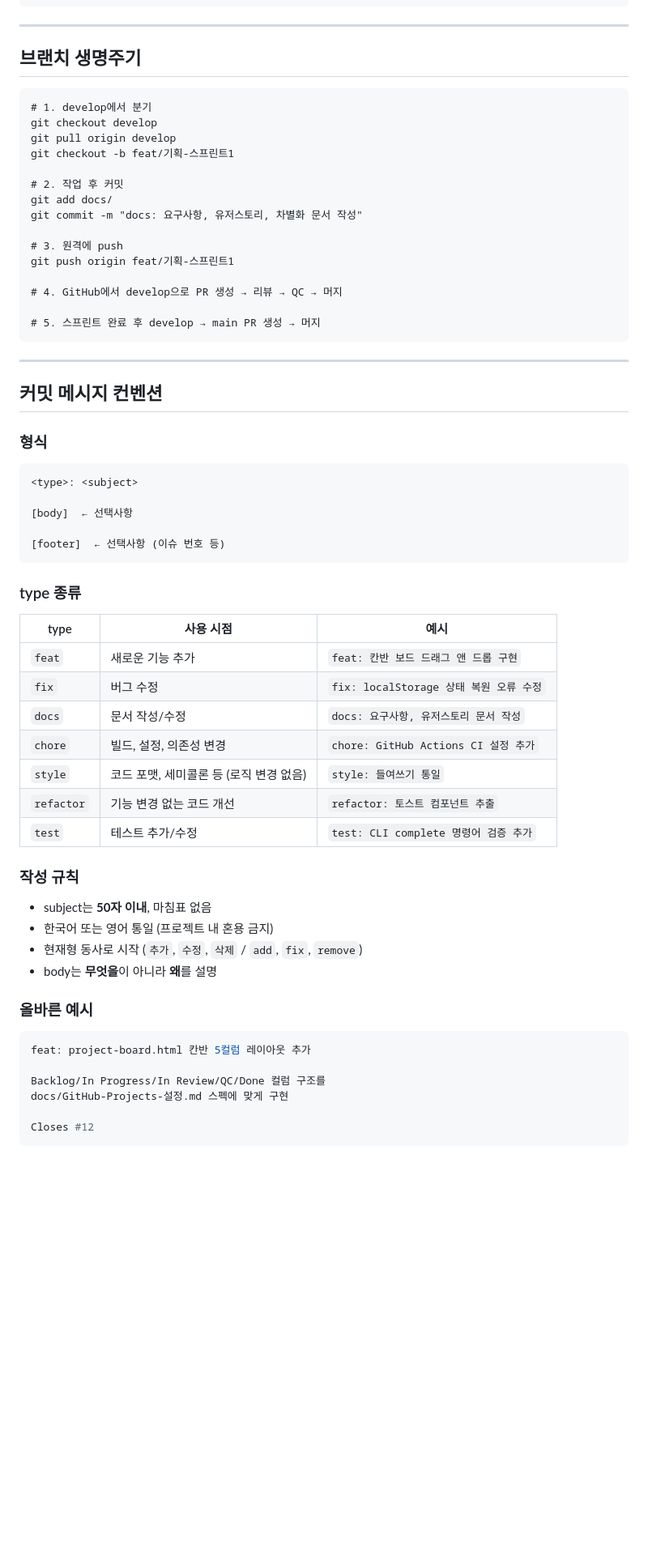
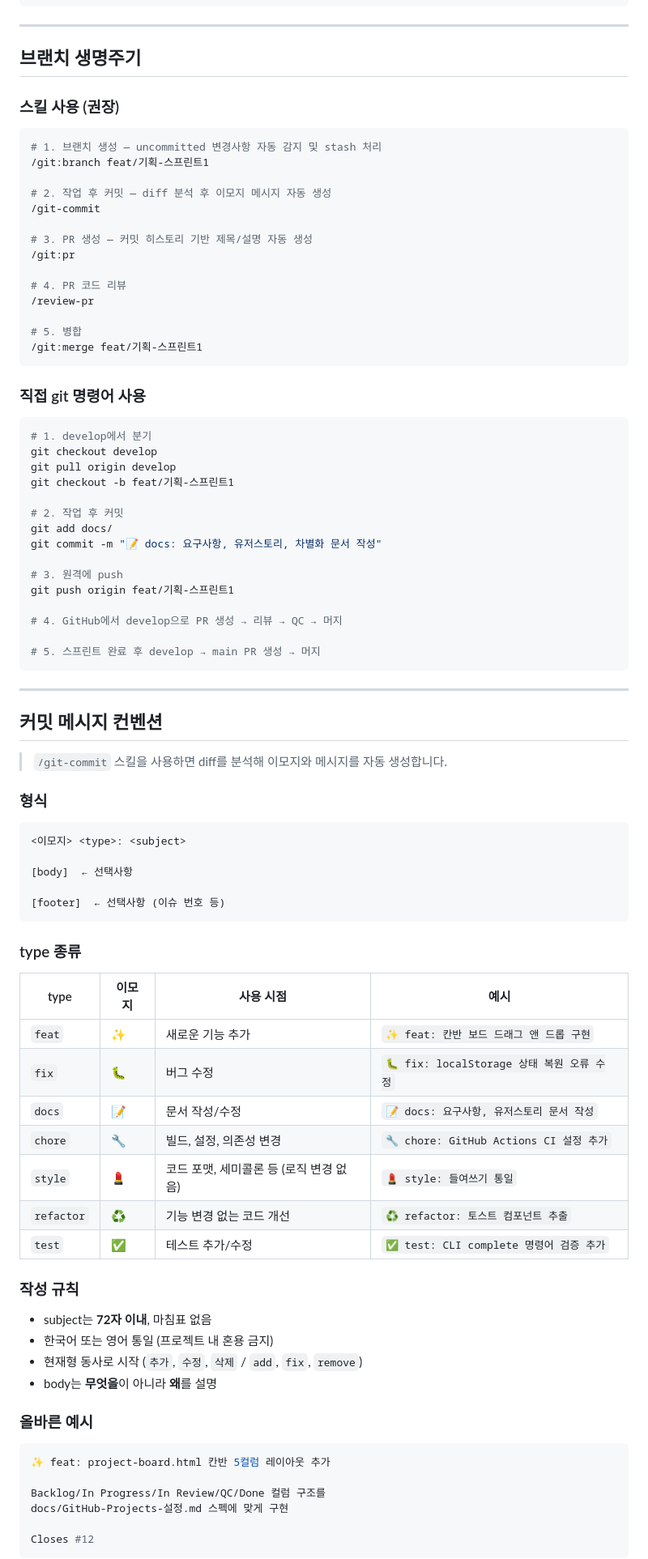
Before and after one commit to astudyinglady-max/project-board, a Markdown page: project-board/docs/브랜치전략.md, the part around one of its changes. Shown at 81% size. Drawn GitHub-style; blank space fills up the shorter version.

````diff
--- a/project-board/docs/브랜치전략.md
+++ b/project-board/docs/브랜치전략.md
@@ -51,7 +51,28 @@ fix/workflow-상태-초기화-버그
 
 ## 브랜치 생명주기
 
+### 스킬 사용 (권장)
+
+```bash
+# 1. 브랜치 생성 — uncommitted 변경사항 자동 감지 및 stash 처리
+/git:branch feat/기획-스프린트1
+
+# 2. 작업 후 커밋 — diff 분석 후 이모지 메시지 자동 생성
+/git-commit
+
+# 3. PR 생성 — 커밋 히스토리 기반 제목/설명 자동 생성
+/git:pr
+
+# 4. PR 코드 리뷰
+/review-pr
+
+# 5. 병합
+/git:merge feat/기획-스프린트1
 ```
+
+### 직접 git 명령어 사용
+
+```bash
 # 1. develop에서 분기
 git checkout develop
 git pull origin develop
@@ -59,7 +80,7 @@ git checkout -b feat/기획-스프린트1
 
 # 2. 작업 후 커밋
 git add docs/
-git commit -m "docs: 요구사항, 유저스토리, 차별화 문서 작성"
+git commit -m "📝 docs: 요구사항, 유저스토리, 차별화 문서 작성"
 
 # 3. 원격에 push
 git push origin feat/기획-스프린트1
@@ -73,10 +94,12 @@ git push origin feat/기획-스프린트1
 
 ## 커밋 메시지 컨벤션
 
+> `/git-commit` 스킬을 사용하면 diff를 분석해 이모지와 메시지를 자동 생성합니다.
+
 ### 형식
 
 ```
-<type>: <subject>
+<이모지> <type>: <subject>
 
 [body]  ← 선택사항
 
@@ -85,19 +108,19 @@ git push origin feat/기획-스프린트1
 
 ### type 종류
 
-| type | 사용 시점 | 예시 |
-|------|-----------|------|
-| `feat` | 새로운 기능 추가 | `feat: 칸반 보드 드래그 앤 드롭 구현` |
-| `fix` | 버그 수정 | `fix: localStorage 상태 복원 오류 수정` |
-| `docs` | 문서 작성/수정 | `docs: 요구사항, 유저스토리 문서 작성` |
-| `chore` | 빌드, 설정, 의존성 변경 | `chore: GitHub Actions CI 설정 추가` |
-| `style` | 코드 포맷, 세미콜론 등 (로직 변경 없음) | `style: 들여쓰기 통일` |
-| `refactor` | 기능 변경 없는 코드 개선 | `refactor: 토스트 컴포넌트 추출` |
-| `test` | 테스트 추가/수정 | `test: CLI complete 명령어 검증 추가` |
+| type | 이모지 | 사용 시점 | 예시 |
+|------|--------|-----------|------|
+| `feat` | ✨ | 새로운 기능 추가 | `✨ feat: 칸반 보드 드래그 앤 드롭 구현` |
+| `fix` | 🐛 | 버그 수정 | `🐛 fix: localStorage 상태 복원 오류 수정` |
+| `docs` | 📝 | 문서 작성/수정 | `📝 docs: 요구사항, 유저스토리 문서 작성` |
+| `chore` | 🔧 | 빌드, 설정, 의존성 변경 | `🔧 chore: GitHub Actions CI 설정 추가` |
+| `style` | 💄 | 코드 포맷, 세미콜론 등 (로직 변경 없음) | `💄 style: 들여쓰기 통일` |
+| `refactor` | ♻️ | 기능 변경 없는 코드 개선 | `♻️ refactor: 토스트 컴포넌트 추출` |
+| `test` | ✅ | 테스트 추가/수정 | `✅ test: CLI complete 명령어 검증 추가` |
 
 ### 작성 규칙
 
-- subject는 **50자 이내**, 마침표 없음
+- subject는 **72자 이내**, 마침표 없음
 - 한국어 또는 영어 통일 (프로젝트 내 혼용 금지)
 - 현재형 동사로 시작 (`추가`, `수정`, `삭제` / `add`, `fix`, `remove`)
 - body는 **무엇을**이 아니라 **왜**를 설명
@@ -105,7 +128,7 @@ git push origin feat/기획-스프린트1
 ### 올바른 예시
 
 ```bash
-feat: project-board.html 칸반 5컬럼 레이아웃 추가
+✨ feat: project-board.html 칸반 5컬럼 레이아웃 추가
 
 Backlog/In Progress/In Review/QC/Done 컬럼 구조를
 docs/GitHub-Projects-설정.md 스펙에 맞게 구현
````
Also changed, not shown: other parts of project-board/docs/브랜치전략.md (+4 -2 lines), project-board/CLAUDE.md (+40 -19 lines), 1 other file.
